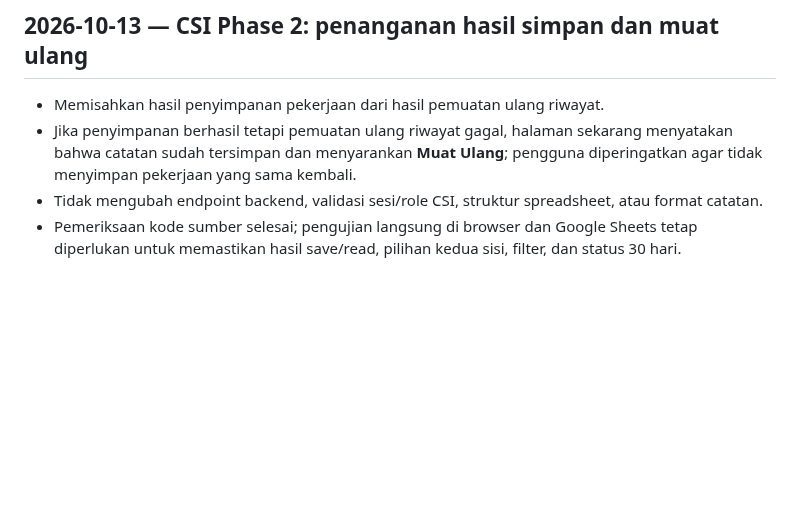
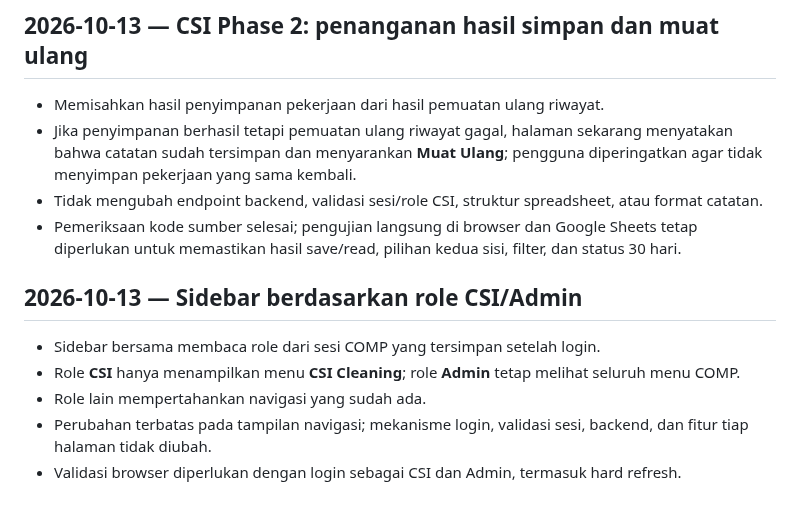
Before and after one commit to noxxadev/comp, a Markdown page: README.md, the part around the change. Drawn GitHub-style; blank space fills up the shorter version.

Commit message:
Document role-based sidebar behavior

```diff
--- a/README.md
+++ b/README.md
@@ -657,3 +657,10 @@ Validation required:
 - Jika penyimpanan berhasil tetapi pemuatan ulang riwayat gagal, halaman sekarang menyatakan bahwa catatan sudah tersimpan dan menyarankan **Muat Ulang**; pengguna diperingatkan agar tidak menyimpan pekerjaan yang sama kembali.
 - Tidak mengubah endpoint backend, validasi sesi/role CSI, struktur spreadsheet, atau format catatan.
 - Pemeriksaan kode sumber selesai; pengujian langsung di browser dan Google Sheets tetap diperlukan untuk memastikan hasil save/read, pilihan kedua sisi, filter, dan status 30 hari.
+
+## 2026-10-13 — Sidebar berdasarkan role CSI/Admin
+- Sidebar bersama membaca role dari sesi COMP yang tersimpan setelah login.
+- Role **CSI** hanya menampilkan menu **CSI Cleaning**; role **Admin** tetap melihat seluruh menu COMP.
+- Role lain mempertahankan navigasi yang sudah ada.
+- Perubahan terbatas pada tampilan navigasi; mekanisme login, validasi sesi, backend, dan fitur tiap halaman tidak diubah.
+- Validasi browser diperlukan dengan login sebagai CSI dan Admin, termasuk hard refresh.
```
